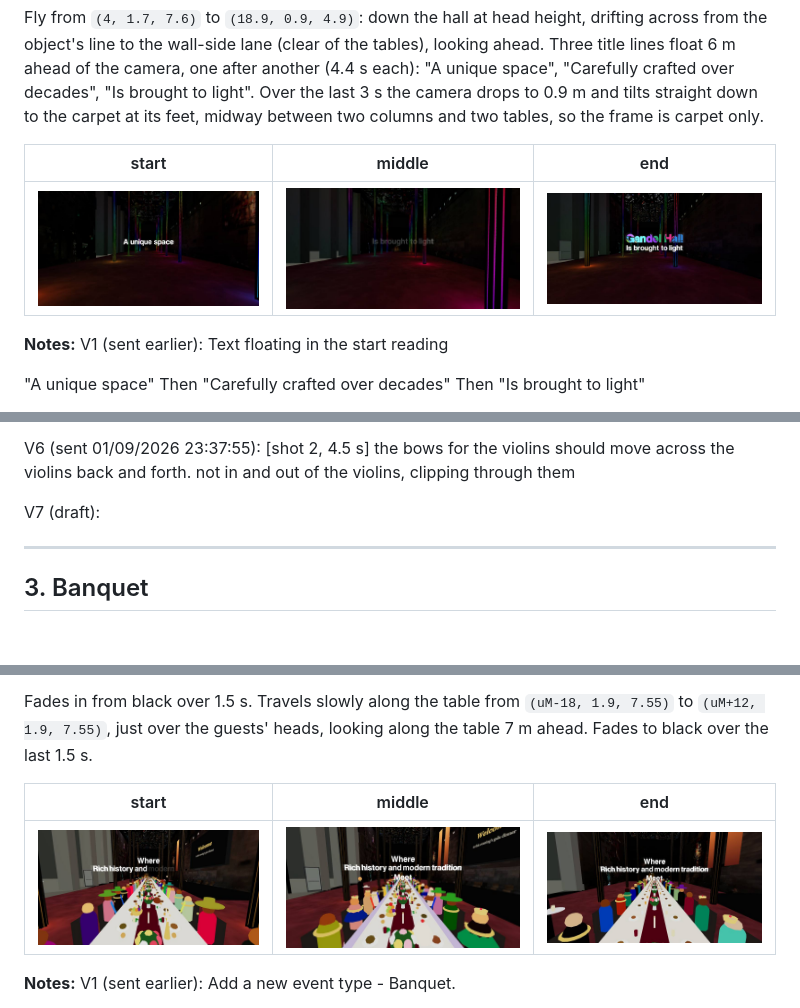
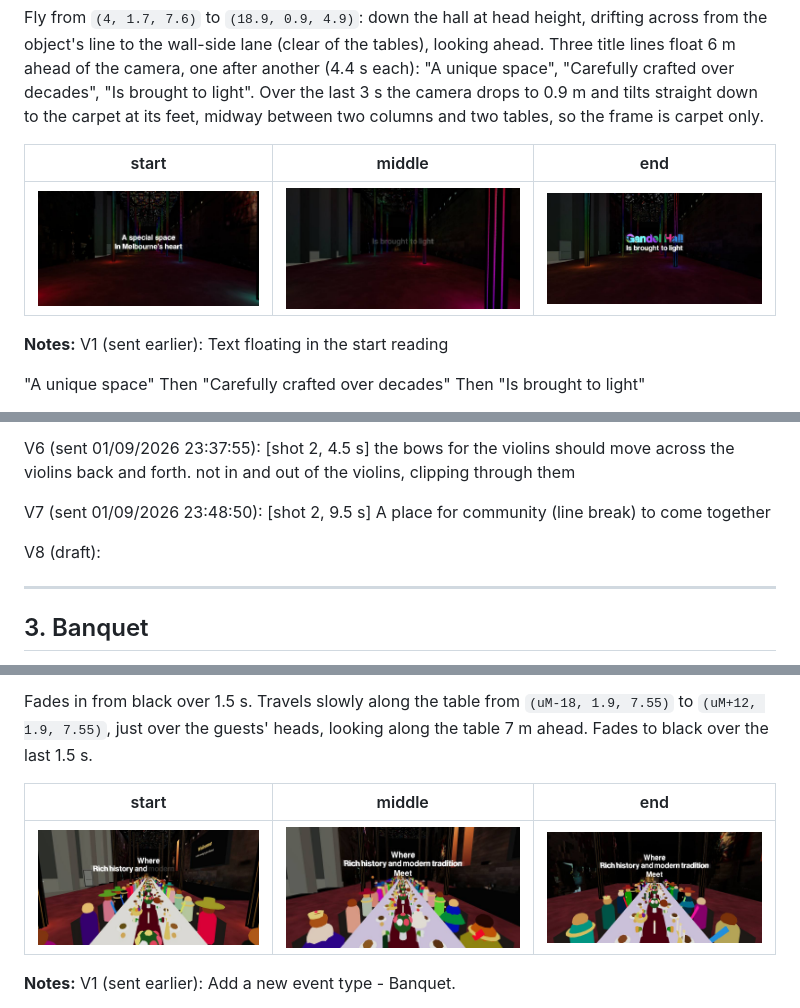
Before and after one commit to Lotron-Electrical/ngv-hall-model, a Markdown page: tour-storyboard.md, 3 parts joined by grey strips. Rendered like a GitHub page; pictures changed too: storyboard/seg01a.jpg, storyboard/seg03b.jpg, storyboard/seg03c.jpg; blank space fills up the shorter version.

```diff
--- a/tour-storyboard.md
+++ b/tour-storyboard.md
@@ -125,7 +125,12 @@ V5 (sent 01/09/2026 23:26:44):
 V6 (sent 01/09/2026 23:37:55):
 [shot 2, 4.5 s] the bows for the violins should move across the violins back and forth. not in and out of the violins, clipping through them
 
-V7 (draft):
+V7 (sent 01/09/2026 23:48:50):
+[shot 2, 9.5 s]
+A place for community (line break)
+to come together
+
+V8 (draft):
 
 
 ---
```
Also changed, not shown: other parts of tour-storyboard.md (+5 -1 lines), 2 other files.
